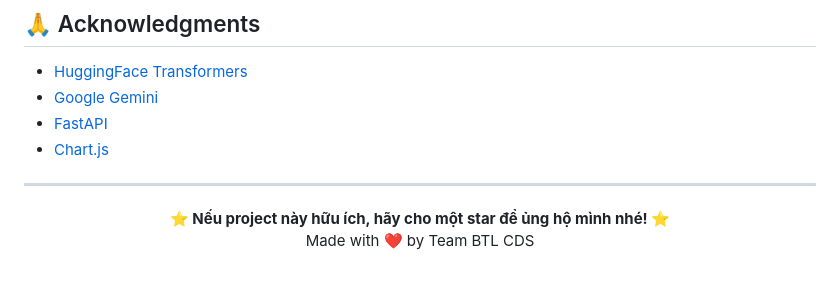
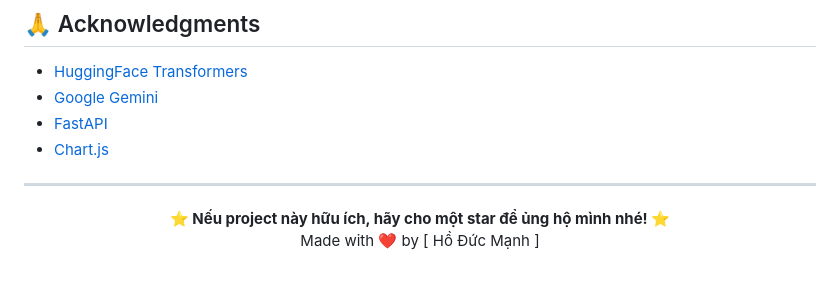
Before and after one commit to manh-tho/Ung-dung-AI-trong-xay-dung-nen-tang-phan-tich-bao-cao-va-phan-hoi-feedback-sinh-vien, a Markdown page: README.md, the part around the change. GitHub-like rendering.

```diff
--- a/README.md
+++ b/README.md
@@ -294,6 +294,6 @@ Phát hành theo **MIT License**. Xem tệp `LICENSE`.
 <div align="center">
 
 **⭐ Nếu project này hữu ích, hãy cho một star để ủng hộ mình nhé! ⭐**
-Made with ❤️ by Team BTL CDS
+Made with ❤️ by [ Hồ Đức Mạnh ]
 
 </div>
```
